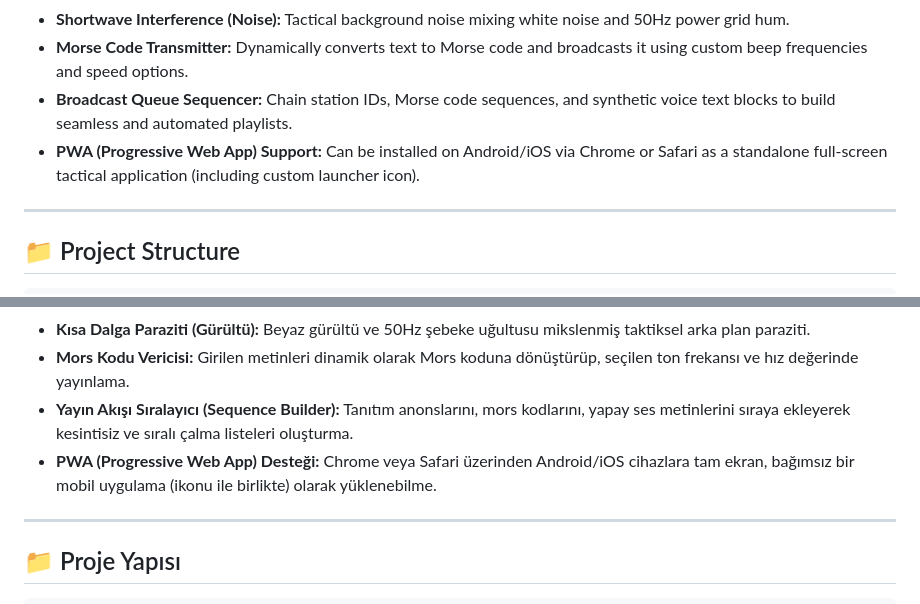
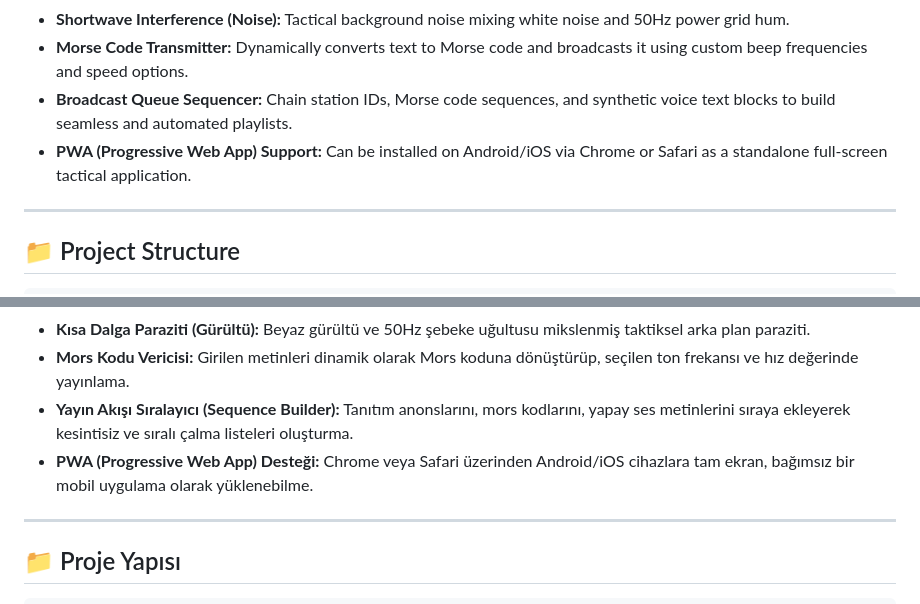
Before and after one commit to cagriakyurt/orison-station, a Markdown page: README.md, 2 parts joined by grey strips. GitHub-like rendering.

Commit message:
Remove launcher icon references from PWA feature descriptions in README

```diff
--- a/README.md
+++ b/README.md
@@ -24,7 +24,7 @@ Based on the **PiFmRds** core, this project adds advanced text-to-speech voice g
 - **Shortwave Interference (Noise):** Tactical background noise mixing white noise and 50Hz power grid hum.
 - **Morse Code Transmitter:** Dynamically converts text to Morse code and broadcasts it using custom beep frequencies and speed options.
 - **Broadcast Queue Sequencer:** Chain station IDs, Morse code sequences, and synthetic voice text blocks to build seamless and automated playlists.
-- **PWA (Progressive Web App) Support:** Can be installed on Android/iOS via Chrome or Safari as a standalone full-screen tactical application (including custom launcher icon).
+- **PWA (Progressive Web App) Support:** Can be installed on Android/iOS via Chrome or Safari as a standalone full-screen tactical application.
 
 ---
 
@@ -217,7 +217,7 @@ Bu proje, **PiFmRds** çekirdeğini taban alarak üzerine gelişmiş ses sentezl
 - **Kısa Dalga Paraziti (Gürültü):** Beyaz gürültü ve 50Hz şebeke uğultusu mikslenmiş taktiksel arka plan paraziti.
 - **Mors Kodu Vericisi:** Girilen metinleri dinamik olarak Mors koduna dönüştürüp, seçilen ton frekansı ve hız değerinde yayınlama.
 - **Yayın Akışı Sıralayıcı (Sequence Builder):** Tanıtım anonslarını, mors kodlarını, yapay ses metinlerini sıraya ekleyerek kesintisiz ve sıralı çalma listeleri oluşturma.
-- **PWA (Progressive Web App) Desteği:** Chrome veya Safari üzerinden Android/iOS cihazlara tam ekran, bağımsız bir mobil uygulama (ikonu ile birlikte) olarak yüklenebilme.
+- **PWA (Progressive Web App) Desteği:** Chrome veya Safari üzerinden Android/iOS cihazlara tam ekran, bağımsız bir mobil uygulama olarak yüklenebilme.
 
 ---
 
```
